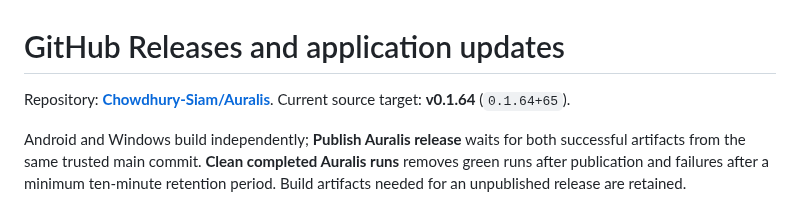
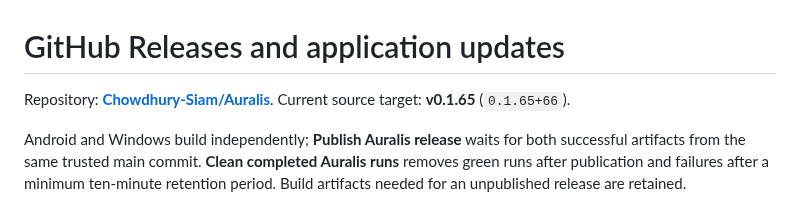
Before and after one commit to Chowdhury-Siam/Auralis, a Markdown page: docs/UPDATES.md, the part around the change. Rendered like a GitHub page.

Commit message:
Small bug fixes: docs/UPDATES.md

```diff
--- a/docs/UPDATES.md
+++ b/docs/UPDATES.md
@@ -1,7 +1,7 @@
 # GitHub Releases and application updates
 
 Repository: **[Chowdhury-Siam/Auralis](https://github.com/Chowdhury-Siam/Auralis)**.
-Current source target: **v0.1.64** (`0.1.64+65`).
+Current source target: **v0.1.65** (`0.1.65+66`).
 
 Android and Windows build independently; **Publish Auralis release** waits for both
 successful artifacts from the same trusted main commit. **Clean completed Auralis
```
